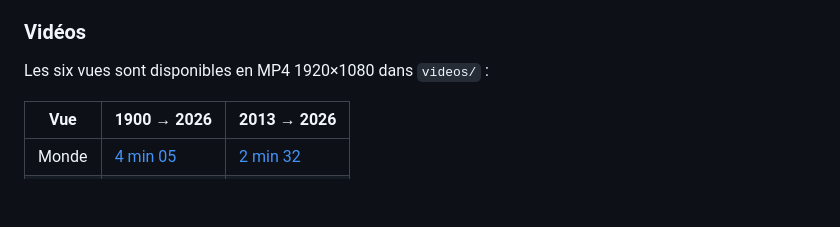
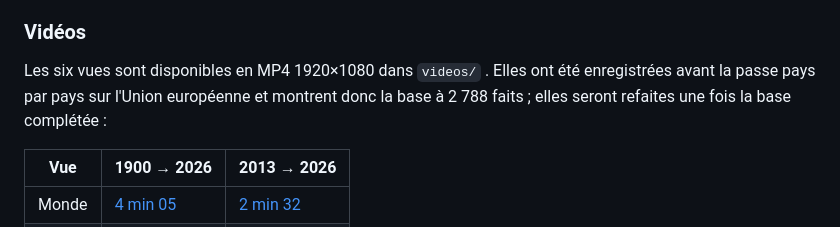
Before and after one commit to Frequence-Populaire/Projets-divers, a Markdown page: main-de-washington/README.md, the part around the change. GitHub-like rendering; blank space fills up the shorter version.

Commit message:
README : les vidéos datent de la base à 2 788 faits
Co-Authored-By: Claude Opus 5.5 <noreply@anthropic.com>
Claude-Session: https://claude.ai/code/session_01Mz52Ra8ytT2sr5VcTXGP95

```diff
--- a/main-de-washington/README.md
+++ b/main-de-washington/README.md
@@ -125,7 +125,7 @@ Pour ajouter un fait, insérez une ligne dans `donnees/incidents.json` au bon en
 
 ### Vidéos
 
-Les six vues sont disponibles en MP4 1920×1080 dans `videos/` :
+Les six vues sont disponibles en MP4 1920×1080 dans `videos/` . Elles ont été enregistrées avant la passe pays par pays sur l'Union européenne et montrent donc la base à 2 788 faits ; elles seront refaites une fois la base complétée :
 
 | Vue | 1900 → 2026 | 2013 → 2026 |
 |---|---|---|
```
